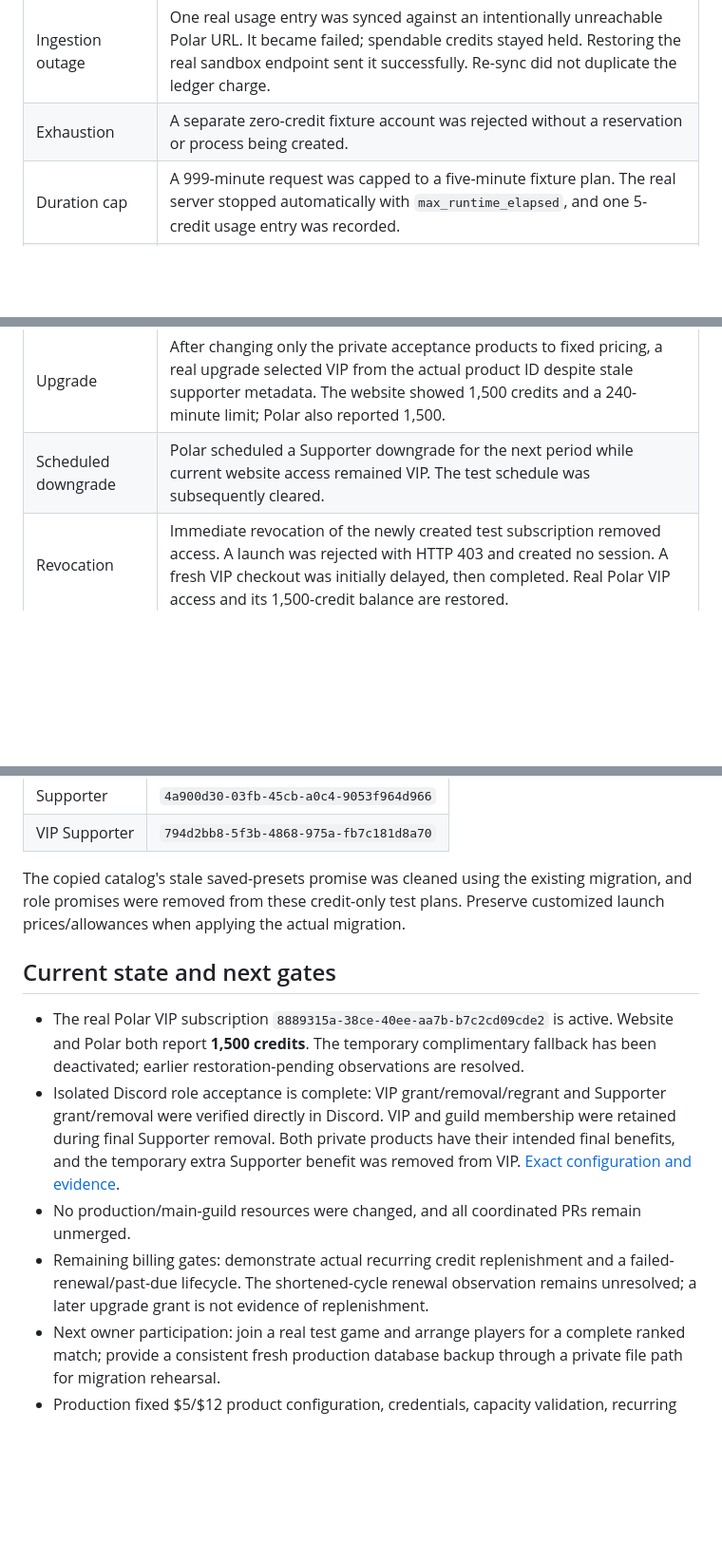
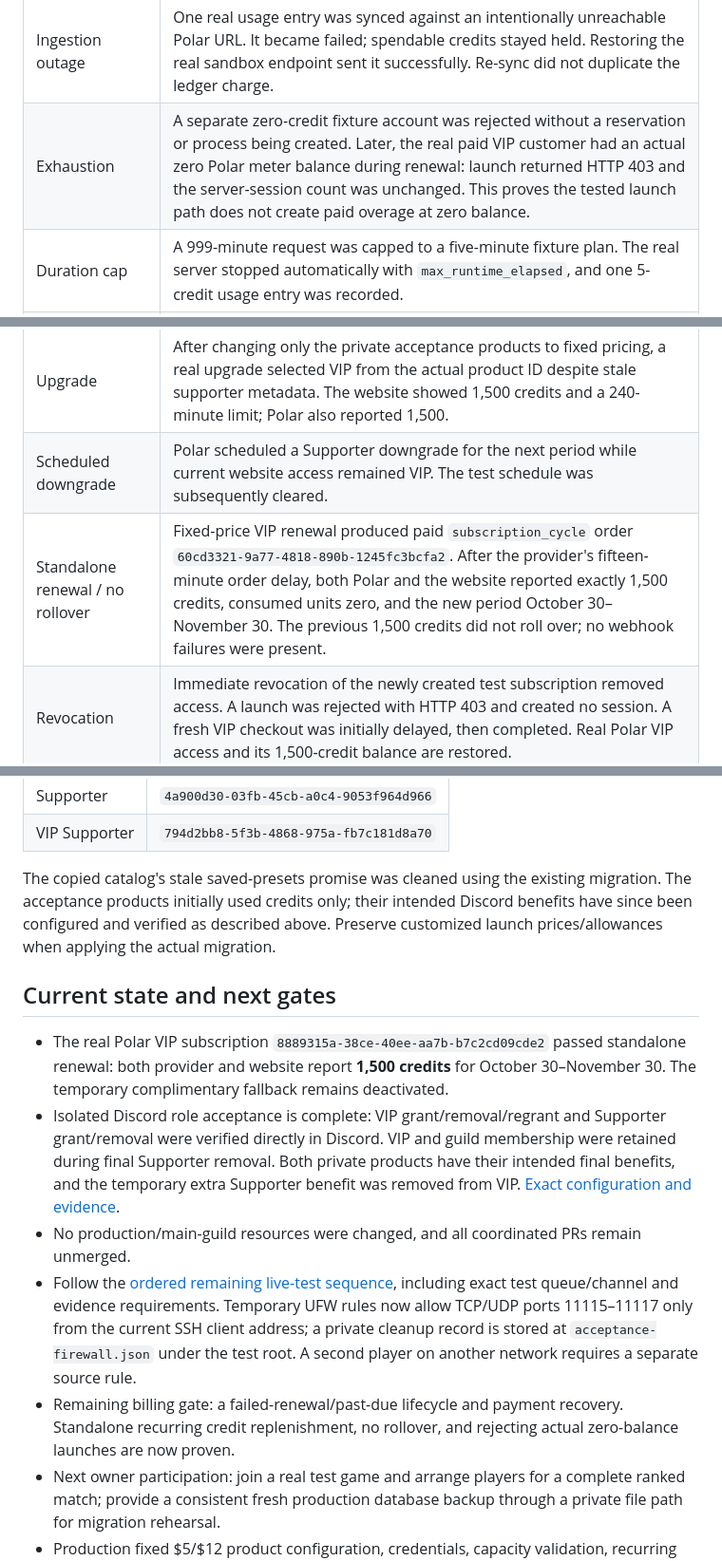
Before and after one commit to SecondRobotics/SecondWebsite, a Markdown page: docs/premium-acceptance-2026-10-29.md, 3 parts joined by grey strips. Shown at 95% size. Rendered like a GitHub page; blank space fills up the shorter version.

```diff
--- a/docs/premium-acceptance-2026-10-29.md
+++ b/docs/premium-acceptance-2026-10-29.md
@@ -29,13 +29,14 @@ Fresh database migrations and Django system checks pass. The test database conta
 | Usage billing | Three real subscriber sessions each produced one 5-credit ledger entry. Ingestion succeeded, and Polar consumption/balance matched 15 credits consumed / 345 remaining before lifecycle tests. |
 | Aggregation delay | After accepted ingestion but before meter aggregation, Polar still reported 360 while the website held the charge and exposed 355. Once aggregation reached 5 consumed, website and meter both reported 355. |
 | Ingestion outage | One real usage entry was synced against an intentionally unreachable Polar URL. It became failed; spendable credits stayed held. Restoring the real sandbox endpoint sent it successfully. Re-sync did not duplicate the ledger charge. |
-| Exhaustion | A separate zero-credit fixture account was rejected without a reservation or process being created. |
+| Exhaustion | A separate zero-credit fixture account was rejected without a reservation or process being created. Later, the real paid VIP customer had an actual zero Polar meter balance during renewal: launch returned HTTP 403 and the server-session count was unchanged. This proves the tested launch path does not create paid overage at zero balance. |
 | Duration cap | A 999-minute request was capped to a five-minute fixture plan. The real server stopped automatically with `max_runtime_elapsed`, and one 5-credit usage entry was recorded. |
 | Callback outage/restart | Four callback files persisted while the configured receiver was unreachable. Restoring it and restarting the orchestrator replayed them, finalized one charge, and emptied the outbox. This used the complimentary fixture, not paid Polar usage. |
 | Crash recovery | With one real ranked and one real casual process alive, the orchestrator was killed. Restart removed both old game processes; reconciliation finalized the lost casual session once. The test invoked reconciliation with zero staleness grace rather than waiting the normal ten minutes. It did not create a real Discord ranked match or prove its role/channel cleanup. |
 | Period-end cancellation | A real sandbox cancellation webhook set the cancellation flag while retaining active access. Renewal was then restored. |
 | Upgrade | After changing only the private acceptance products to fixed pricing, a real upgrade selected VIP from the actual product ID despite stale supporter metadata. The website showed 1,500 credits and a 240-minute limit; Polar also reported 1,500. |
 | Scheduled downgrade | Polar scheduled a Supporter downgrade for the next period while current website access remained VIP. The test schedule was subsequently cleared. |
+| Standalone renewal / no rollover | Fixed-price VIP renewal produced paid `subscription_cycle` order `60cd3321-9a77-4818-890b-1245fc3bcfa2`. After the provider's fifteen-minute order delay, both Polar and the website reported exactly 1,500 credits, consumed units zero, and the new period October 30–November 30. The previous 1,500 credits did not roll over; no webhook failures were present. |
 | Revocation | Immediate revocation of the newly created test subscription removed access. A launch was rejected with HTTP 403 and created no session. A fresh VIP checkout was initially delayed, then completed. Real Polar VIP access and its 1,500-credit balance are restored. |
 | Billing portal entry | `https://sandbox.polar.sh/secondrobotics/portal` was verified as this organization's customer portal sign-in page and configured as the test website's Manage billing destination. Customer portal sign-in and both Discord benefit connections were completed; actual portal UI billing changes remain separate from the API lifecycle checks. |
 
@@ -90,13 +99,14 @@ Still required with the game client/test players: join/password verification, ac
 | Supporter | `4a900d30-03fb-45cb-a0c4-9053f964d966` |
 | VIP Supporter | `794d2bb8-5f3b-4868-975a-fb7c181d8a70` |
 
-The copied catalog's stale saved-presets promise was cleaned using the existing migration, and role promises were removed from these credit-only test plans. Preserve customized launch prices/allowances when applying the actual migration.
+The copied catalog's stale saved-presets promise was cleaned using the existing migration. The acceptance products initially used credits only; their intended Discord benefits have since been configured and verified as described above. Preserve customized launch prices/allowances when applying the actual migration.
 
 ## Current state and next gates
 
-- The real Polar VIP subscription `8889315a-38ce-40ee-aa7b-b7c2cd09cde2` is active. Website and Polar both report **1,500 credits**. The temporary complimentary fallback has been deactivated; earlier restoration-pending observations are resolved.
+- The real Polar VIP subscription `8889315a-38ce-40ee-aa7b-b7c2cd09cde2` passed standalone renewal: both provider and website report **1,500 credits** for October 30–November 30. The temporary complimentary fallback remains deactivated.
 - Isolated Discord role acceptance is complete: VIP grant/removal/regrant and Supporter grant/removal were verified directly in Discord. VIP and guild membership were retained during final Supporter removal. Both private products have their intended final benefits, and the temporary extra Supporter benefit was removed from VIP. [Exact configuration and evidence](premium-discord-test-setup.md).
 - No production/main-guild resources were changed, and all coordinated PRs remain unmerged.
-- Remaining billing gates: demonstrate actual recurring credit replenishment and a failed-renewal/past-due lifecycle. The shortened-cycle renewal observation remains unresolved; a later upgrade grant is not evidence of replenishment.
+- Follow the [ordered remaining live-test sequence](premium-live-test-sequence.md), including exact test queue/channel and evidence requirements. Temporary UFW rules now allow TCP/UDP ports 11115–11117 only from the current SSH client address; a private cleanup record is stored at `acceptance-firewall.json` under the test root. A second player on another network requires a separate source rule.
+- Remaining billing gate: a failed-renewal/past-due lifecycle and payment recovery. Standalone recurring credit replenishment, no rollover, and rejecting actual zero-balance launches are now proven.
 - Next owner participation: join a real test game and arrange players for a complete ranked match; provide a consistent fresh production database backup through a private file path for migration rehearsal.
 - Production fixed $5/$12 product configuration, credentials, capacity validation, recurring workers, coordinated review, and separate cutover authorization remain required before launch.
```
Also changed, not shown: other parts of docs/premium-acceptance-2026-10-29.md (+10 -2 lines), docs/premium-live-test-sequence.md (added, +43 -0 lines), docs/premium-release-checklist.md (+1 -1 lines).
